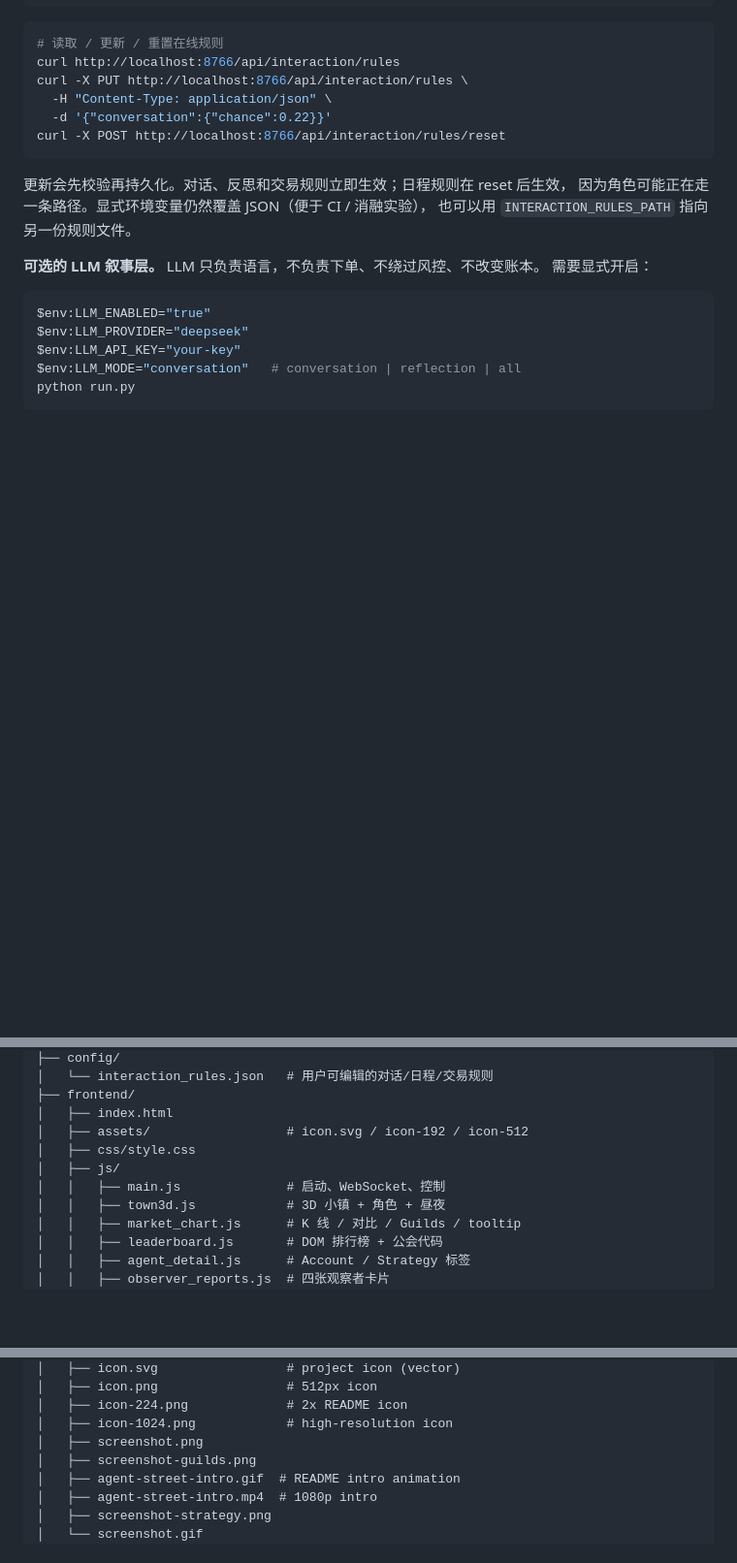
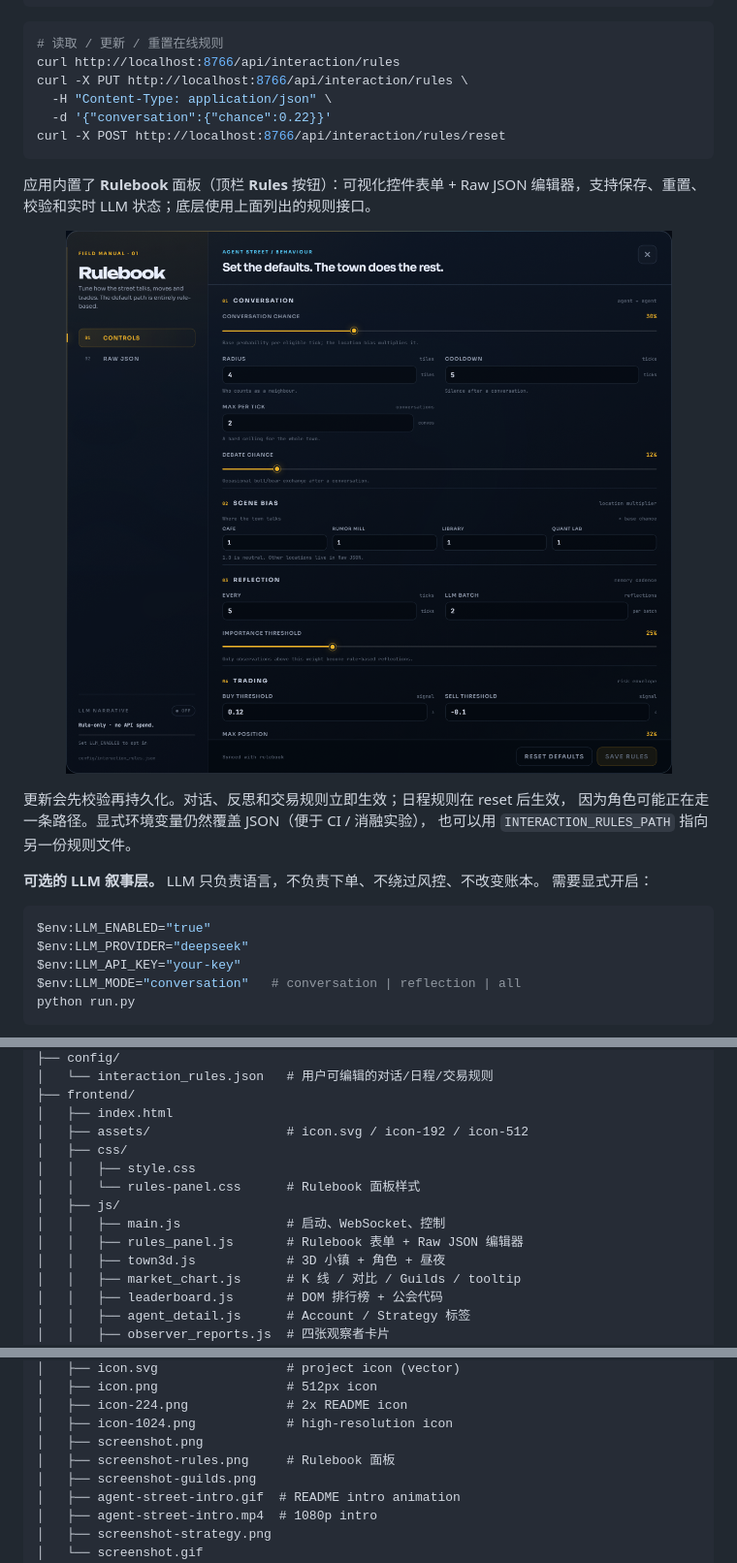
Before and after one commit to huiihao/agent-street, a Markdown page: README_CN.md, 3 parts joined by grey strips. Shown: that part at 97% size. Rendered like a GitHub page; pictures changed too: docs/screenshot-rules.png (added); blank space fills up the shorter version.

````diff
--- a/README_CN.md
+++ b/README_CN.md
@@ -542,6 +542,13 @@ curl -X PUT http://localhost:8766/api/interaction/rules \
 curl -X POST http://localhost:8766/api/interaction/rules/reset
 ```
 
+应用内置了 **Rulebook** 面板（顶栏 **Rules** 按钮）：可视化控件表单 + Raw JSON
+编辑器，支持保存、重置、校验和实时 LLM 状态；底层使用上面列出的规则接口。
+
+<p align="center">
+  <img src="docs/screenshot-rules.png" width="860" alt="Rulebook 面板：对话、场景偏置、反思和交易规则">
+</p>
+
 更新会先校验再持久化。对话、反思和交易规则立即生效；日程规则在 reset 后生效，
 因为角色可能正在走一条路径。显式环境变量仍然覆盖 JSON（便于 CI / 消融实验），
 也可以用 `INTERACTION_RULES_PATH` 指向另一份规则文件。
@@ -665,9 +672,12 @@ agent-street/
 ├── frontend/
 │   ├── index.html
 │   ├── assets/                  # icon.svg / icon-192 / icon-512
-│   ├── css/style.css
+│   ├── css/
+│   │   ├── style.css
+│   │   └── rules-panel.css      # Rulebook 面板样式
 │   ├── js/
 │   │   ├── main.js              # 启动、WebSocket、控制
+│   │   ├── rules_panel.js       # Rulebook 表单 + Raw JSON 编辑器
 │   │   ├── town3d.js            # 3D 小镇 + 角色 + 昼夜
 │   │   ├── market_chart.js      # K 线 / 对比 / Guilds / tooltip
 │   │   ├── leaderboard.js       # DOM 排行榜 + 公会代码
@@ -711,6 +721,7 @@ agent-street/
 │   ├── icon-224.png             # 2x README icon
 │   ├── icon-1024.png            # high-resolution icon
 │   ├── screenshot.png
+│   ├── screenshot-rules.png     # Rulebook 面板
 │   ├── screenshot-guilds.png
 │   ├── agent-street-intro.gif  # README intro animation
 │   ├── agent-street-intro.mp4  # 1080p intro
````
Also changed, not shown: README.md (+13 -1 lines), 5 other files.
